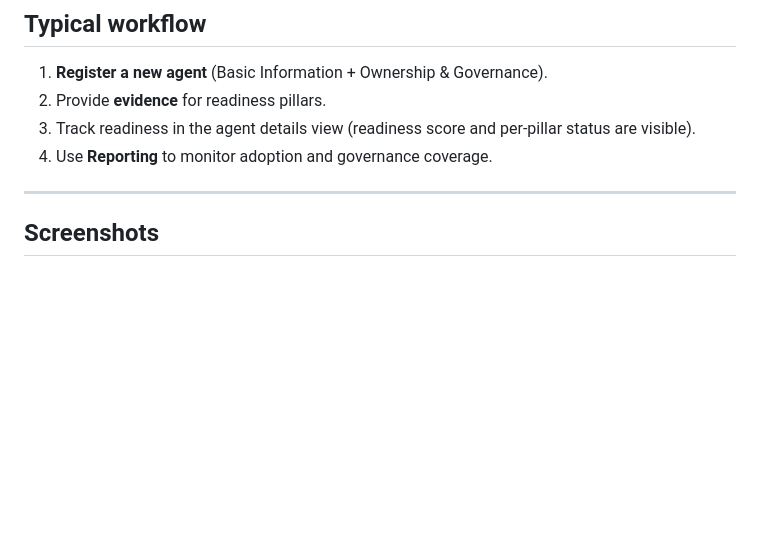
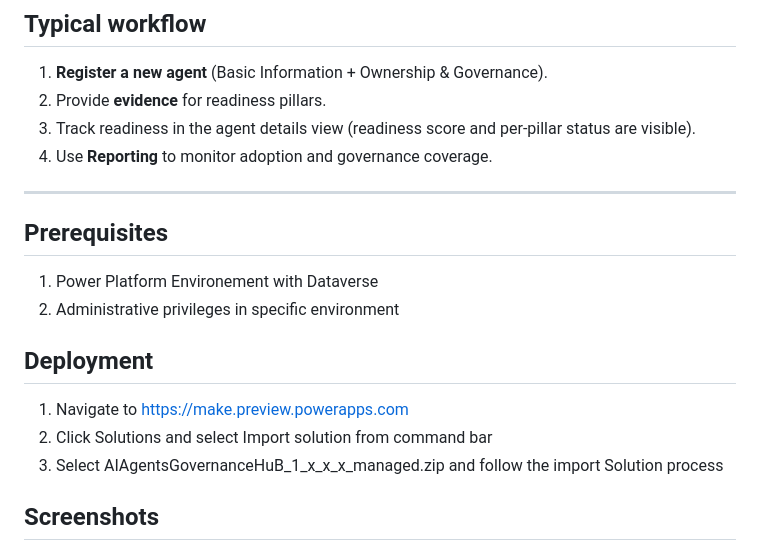
Before and after one commit to BojanBuhac/AI-Agent-Central, a Markdown page: README.md, the part around the change. GitHub-like rendering; blank space fills up the shorter version.

Commit message:
Update README with prerequisites and deployment steps
Added prerequisites and deployment instructions to the README.

```diff
--- a/README.md
+++ b/README.md
@@ -84,6 +84,14 @@ A dedicated **Reporting Dashboard** provides visual analytics such as:
 4. Use **Reporting** to monitor adoption and governance coverage.
 
 ---
+## Prerequisites
+1. Power Platform Environement with Dataverse
+2. Administrative privileges in specific environment
+
+## Deployment
+1. Navigate to https://make.preview.powerapps.com
+2. Click Solutions and select Import solution from command bar
+3. Select AIAgentsGovernanceHuB_1_x_x_x_managed.zip and follow the import Solution process
 
 ## Screenshots
 
```
